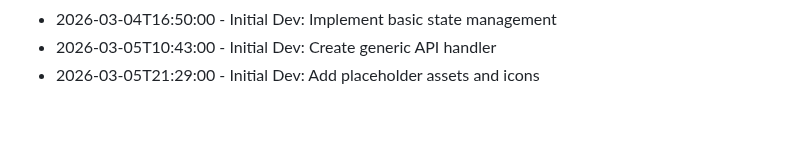
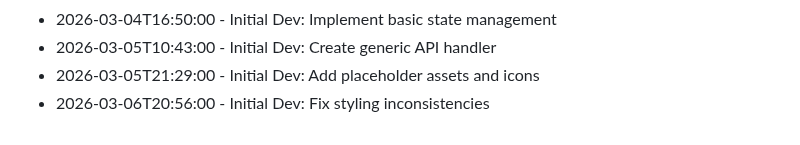
Before and after one commit to RajBarot3826/LocalMart, a Markdown page: CHANGELOG.md, the part around the change. Drawn GitHub-style.

Commit message:
Fix styling inconsistencies

```diff
--- a/CHANGELOG.md
+++ b/CHANGELOG.md
@@ -232,3 +232,4 @@
 - 2026-03-04T16:50:00 - Initial Dev: Implement basic state management
 - 2026-03-05T10:43:00 - Initial Dev: Create generic API handler
 - 2026-03-05T21:29:00 - Initial Dev: Add placeholder assets and icons
+- 2026-03-06T20:56:00 - Initial Dev: Fix styling inconsistencies
```
